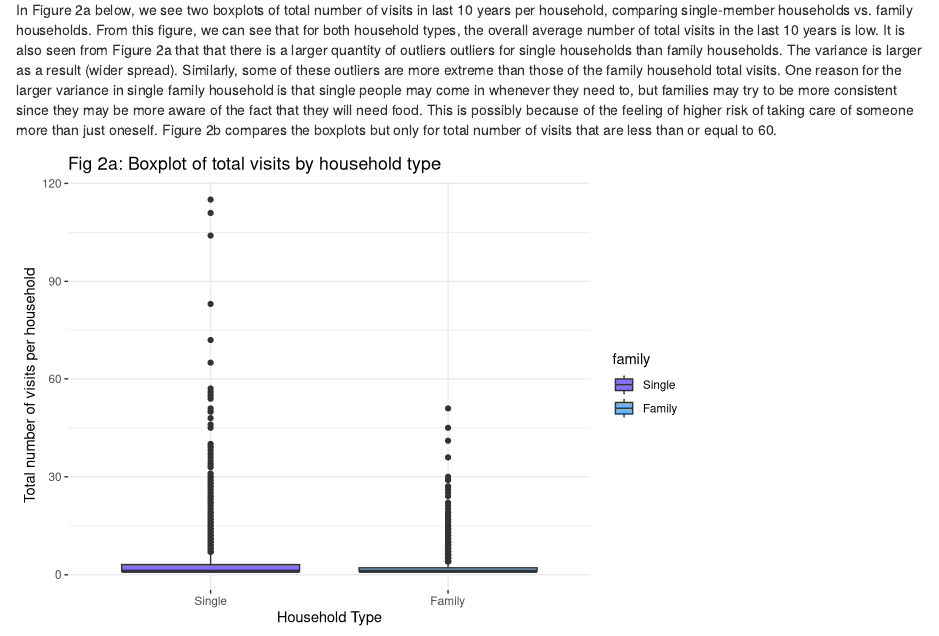
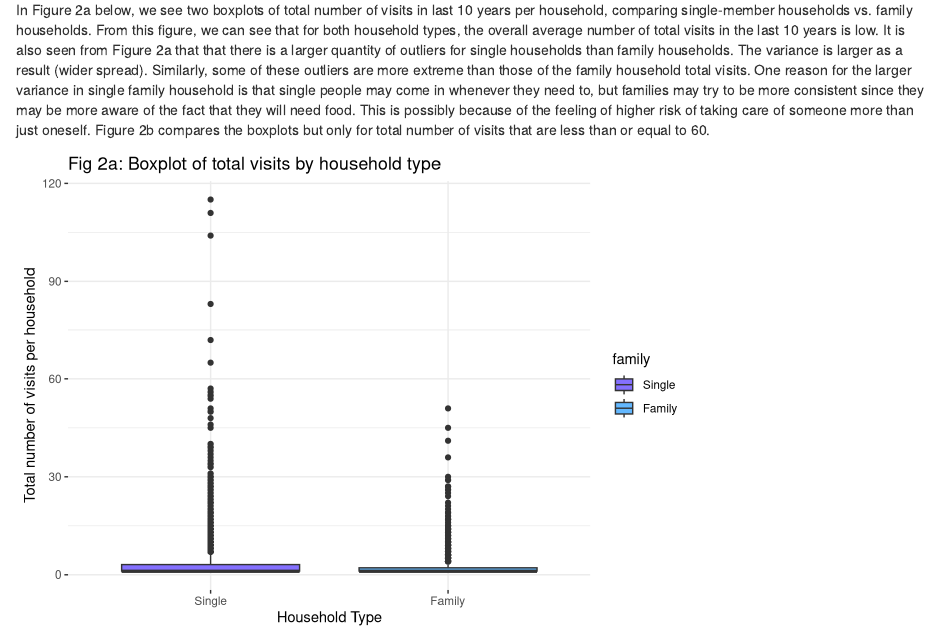
Before and after one commit to datasci611/bios611-projects-fall-2019-cwzhou, an R Markdown document (project_1/scripts/Project1.Rmd): the page in a window 1100 px wide, from 3410 px down. Rendered offline with R 4.5, knitr and Pandoc, with nearby package versions.

Commit message:
Project 1

````diff
--- a/project_1/scripts/Project1.Rmd
+++ b/project_1/scripts/Project1.Rmd
@@ -144,7 +144,7 @@ ggsave("Project1_Fig1_Box.png", height=5, width=7)
 ```
 
 
-In Figure 2a below, we see two boxplots of total number of visits in last 10 years per household, comparing single-member households vs. family households. From this figure, we can see that for both household types, the overall average number of total visits in the last 10 years is low. It is also seen from Figure 2a that that there is a larger quantity of outliers outliers for single households than family households. The variance is larger as a result (wider spread). Similarly, some of these outliers are more extreme than those of the family household total visits. One reason for the larger variance in single family household is that single people may come in whenever they need to, but families may try to be more consistent since they may be more aware of the fact that they will need food. This is possibly because of the feeling of higher risk of taking care of someone more than just oneself. Figure 2b compares the boxplots but only for total number of visits that are less than or equal to 60.
+In Figure 2a below, we see two boxplots of total number of visits in last 10 years per household, comparing single-member households vs. family households. From this figure, we can see that for both household types, the overall average number of total visits in the last 10 years is low. It is also seen from Figure 2a that that there is a larger quantity of outliers for single households than family households. The variance is larger as a result (wider spread). Similarly, some of these outliers are more extreme than those of the family household total visits. One reason for the larger variance in single family household is that single people may come in whenever they need to, but families may try to be more consistent since they may be more aware of the fact that they will need food. This is possibly because of the feeling of higher risk of taking care of someone more than just oneself. Figure 2b compares the boxplots but only for total number of visits that are less than or equal to 60.
 
 ```{r ggplots2, echo=FALSE}
 ####################FIG 2a######################
````
Also changed, not shown: project_1/scripts/Project1.html, project_1/scripts/Project1_Fig1_Box.png (added), project_1/scripts/Project1_Fig2a_Box.png (added), project_1/scripts/Project1_Fig2b_Box.png (added), project_1/scripts/Project1_Fig3a_Bar.png (added), project_1/scripts/Project1_Fig3b_Bar.png (added), 1 other file.
